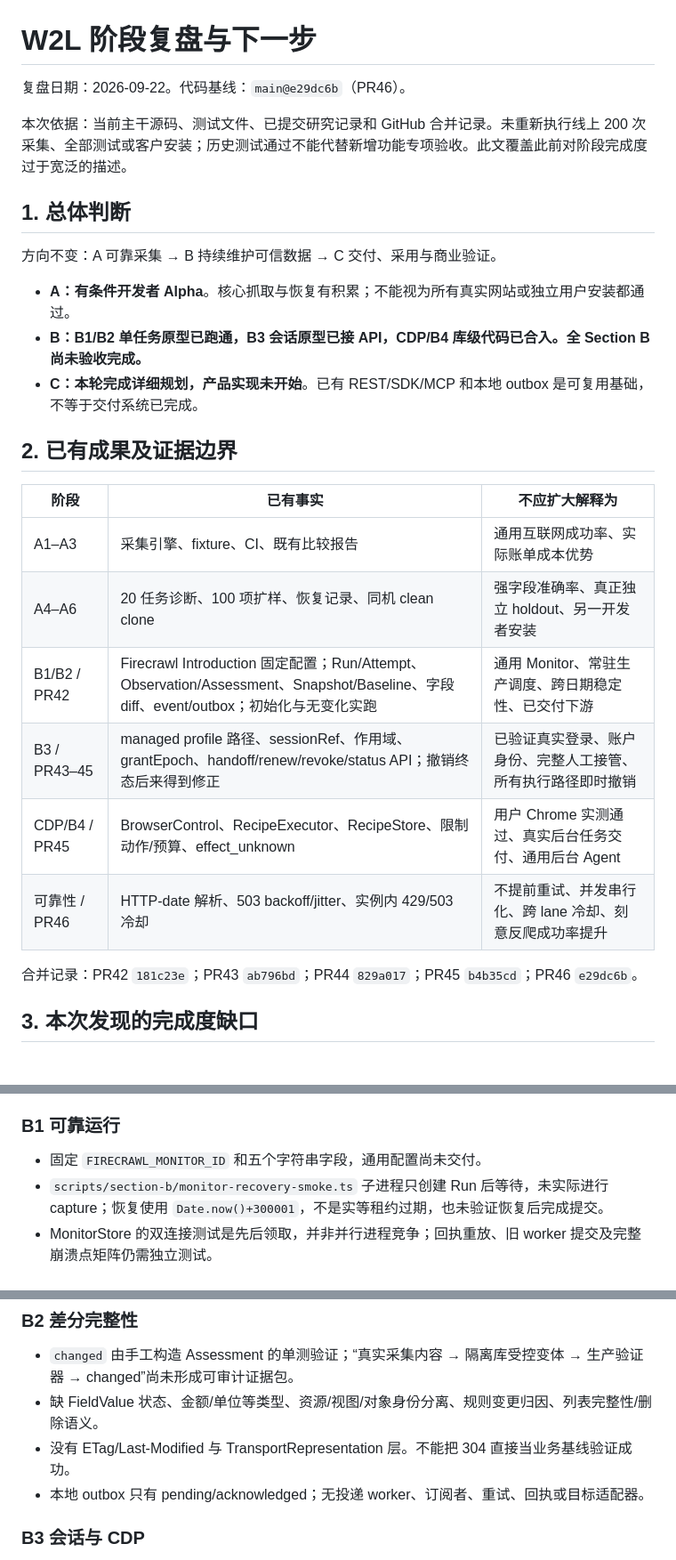
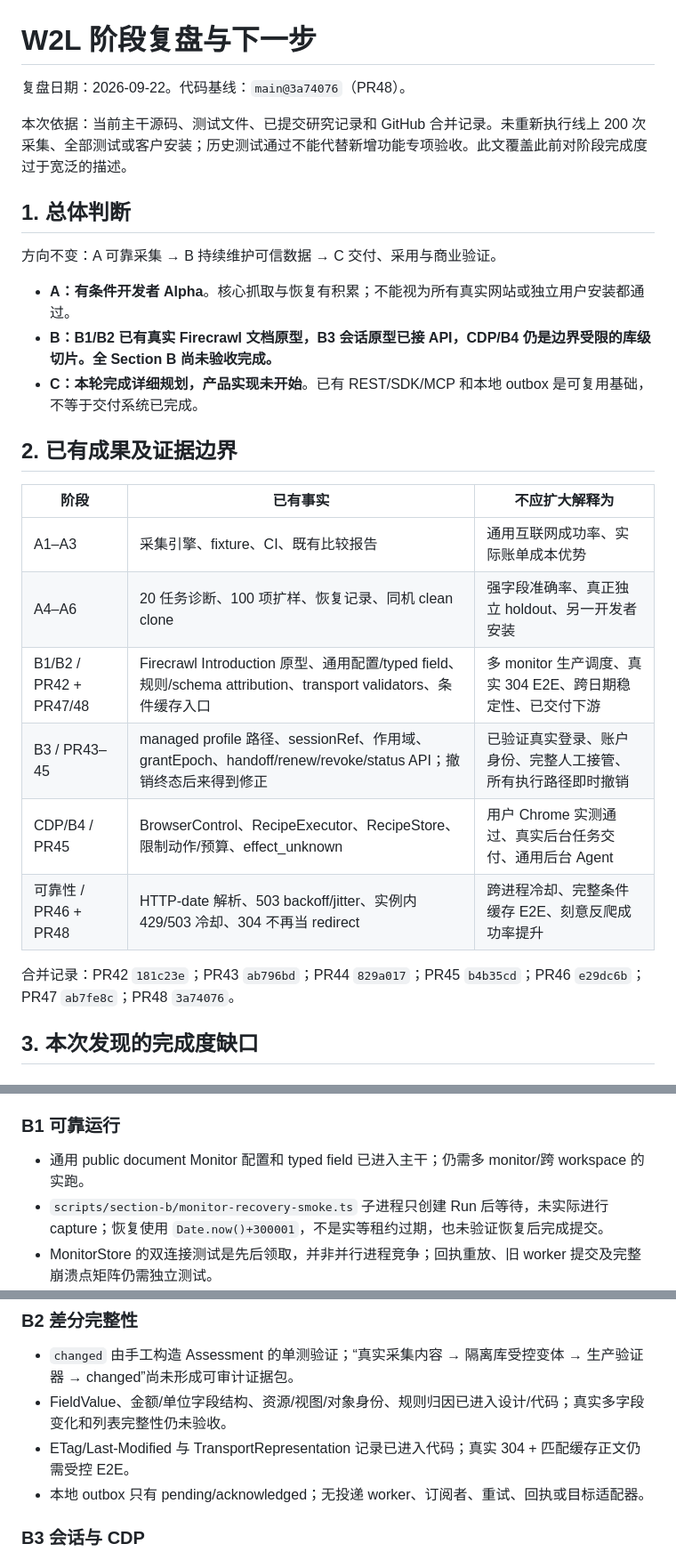
Before and after one commit to 77777R7/w2l, a Markdown page: docs/roadmap/stage-review-2026-09-22.md, 3 parts joined by grey strips. Shown at 89% size. GitHub-like rendering.

Commit message:
docs: refresh current Section B stage review

```diff
--- a/docs/roadmap/stage-review-2026-09-22.md
+++ b/docs/roadmap/stage-review-2026-09-22.md
@@ -1,6 +1,6 @@
 # W2L 阶段复盘与下一步
 
-复盘日期：2026-09-22。代码基线：`main@e29dc6b`（PR46）。
+复盘日期：2026-09-22。代码基线：`main@3a74076`（PR48）。
 
 本次依据：当前主干源码、测试文件、已提交研究记录和 GitHub 合并记录。未重新执行线上 200 次采集、全部测试或客户安装；历史测试通过不能代替新增功能专项验收。此文覆盖此前对阶段完成度过于宽泛的描述。
 
@@ -9,7 +9,7 @@
 方向不变：A 可靠采集 → B 持续维护可信数据 → C 交付、采用与商业验证。
 
 - **A：有条件开发者 Alpha**。核心抓取与恢复有积累；不能视为所有真实网站或独立用户安装都通过。
-- **B：B1/B2 单任务原型已跑通，B3 会话原型已接 API，CDP/B4 库级代码已合入。全 Section B 尚未验收完成。**
+- **B：B1/B2 已有真实 Firecrawl 文档原型，B3 会话原型已接 API，CDP/B4 仍是边界受限的库级切片。全 Section B 尚未验收完成。**
 - **C：本轮完成详细规划，产品实现未开始**。已有 REST/SDK/MCP 和本地 outbox 是可复用基础，不等于交付系统已完成。
 
 ## 2. 已有成果及证据边界
@@ -18,12 +18,12 @@
 | --- | --- | --- |
 | A1–A3 | 采集引擎、fixture、CI、既有比较报告 | 通用互联网成功率、实际账单成本优势 |
 | A4–A6 | 20 任务诊断、100 项扩样、恢复记录、同机 clean clone | 强字段准确率、真正独立 holdout、另一开发者安装 |
-| B1/B2 / PR42 | Firecrawl Introduction 固定配置；Run/Attempt、Observation/Assessment、Snapshot/Baseline、字段 diff、event/outbox；初始化与无变化实跑 | 通用 Monitor、常驻生产调度、跨日期稳定性、已交付下游 |
+| B1/B2 / PR42 + PR47/48 | Firecrawl Introduction 原型、通用配置/typed field、规则/schema attribution、transport validators、条件缓存入口 | 多 monitor 生产调度、真实 304 E2E、跨日期稳定性、已交付下游 |
 | B3 / PR43–45 | managed profile 路径、sessionRef、作用域、grantEpoch、handoff/renew/revoke/status API；撤销终态后来得到修正 | 已验证真实登录、账户身份、完整人工接管、所有执行路径即时撤销 |
 | CDP/B4 / PR45 | BrowserControl、RecipeExecutor、RecipeStore、限制动作/预算、effect_unknown | 用户 Chrome 实测通过、真实后台任务交付、通用后台 Agent |
-| 可靠性 / PR46 | HTTP-date 解析、503 backoff/jitter、实例内 429/503 冷却 | 不提前重试、并发串行化、跨 lane 冷却、刻意反爬成功率提升 |
+| 可靠性 / PR46 + PR48 | HTTP-date 解析、503 backoff/jitter、实例内 429/503 冷却、304 不再当 redirect | 跨进程冷却、完整条件缓存 E2E、刻意反爬成功率提升 |
 
-合并记录：PR42 `181c23e`；PR43 `ab796bd`；PR44 `829a017`；PR45 `b4b35cd`；PR46 `e29dc6b`。
+合并记录：PR42 `181c23e`；PR43 `ab796bd`；PR44 `829a017`；PR45 `b4b35cd`；PR46 `e29dc6b`；PR47 `ab7fe8c`；PR48 `3a74076`。
 
 ## 3. 本次发现的完成度缺口
 
@@ -37,7 +37,7 @@
 
 ### B1 可靠运行
 
-- 固定 `FIRECRAWL_MONITOR_ID` 和五个字符串字段，通用配置尚未交付。
+- 通用 public document Monitor 配置和 typed field 已进入主干；仍需多 monitor/跨 workspace 的实跑。
 - `scripts/section-b/monitor-recovery-smoke.ts` 子进程只创建 Run 后等待，未实际进行 capture；恢复使用 `Date.now()+300001`，不是实等租约过期，也未验证恢复后完成提交。
 - MonitorStore 的双连接测试是先后领取，并非并行进程竞争；回执重放、旧 worker 提交及完整崩溃点矩阵仍需独立测试。
 - scheduler 是轮询脚本；未发现已安装常驻服务或跨日期运行证据。取消信号未贯穿 monitor capture。
@@ -46,8 +46,8 @@
 ### B2 差分完整性
 
 - `changed` 由手工构造 Assessment 的单测验证；“真实采集内容 → 隔离库受控变体 → 生产验证器 → changed”尚未形成可审计证据包。
-- 缺 FieldValue 状态、金额/单位等类型、资源/视图/对象身份分离、规则变更归因、列表完整性/删除语义。
-- 没有 ETag/Last-Modified 与 TransportRepresentation 层。不能把 304 直接当业务基线验证成功。
+- FieldValue、金额/单位字段结构、资源/视图/对象身份、规则归因已进入设计/代码；真实多字段变化和列表完整性仍未验收。
+- ETag/Last-Modified 与 TransportRepresentation 记录已进入代码；真实 304 + 匹配缓存正文仍需受控 E2E。
 - 本地 outbox 只有 pending/acknowledged；无投递 worker、订阅者、重试、回执或目标适配器。
 
 ### B3 会话与 CDP
```
Also changed, not shown: other parts of docs/roadmap/stage-review-2026-09-22.md (+1 -1 lines).
